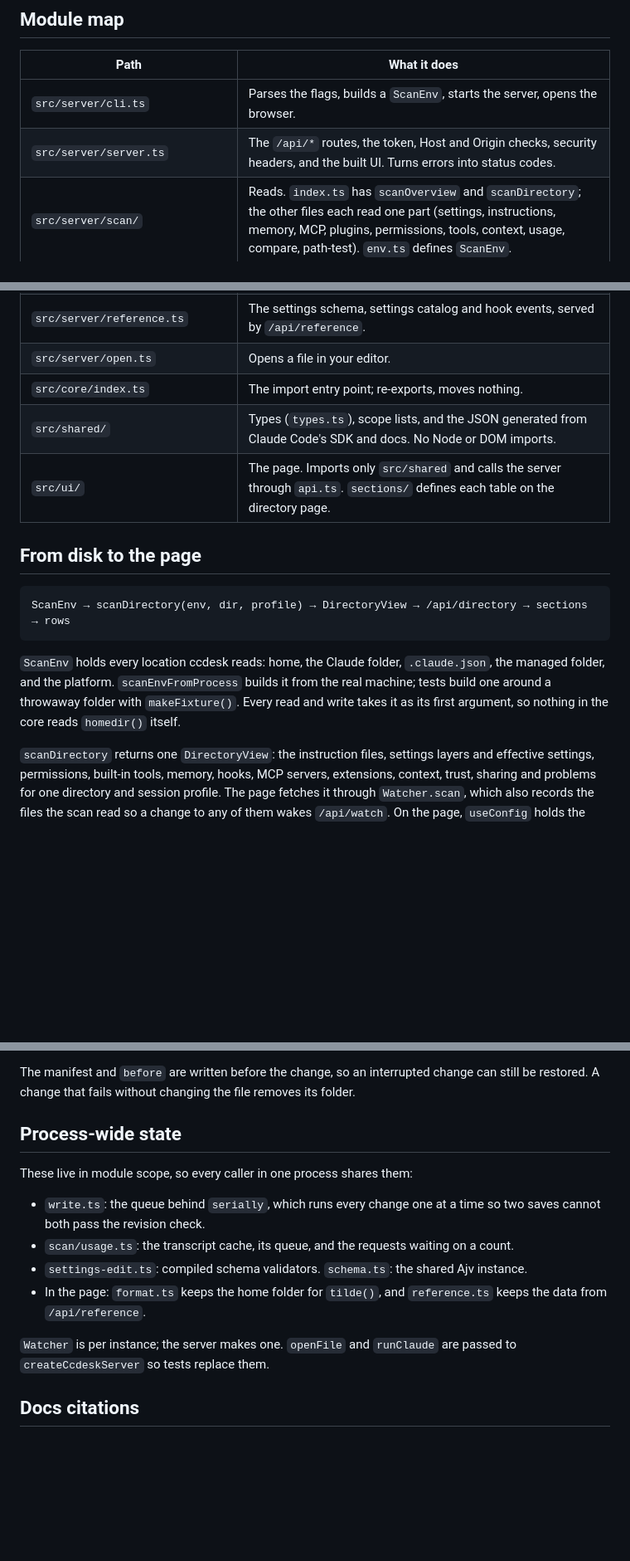
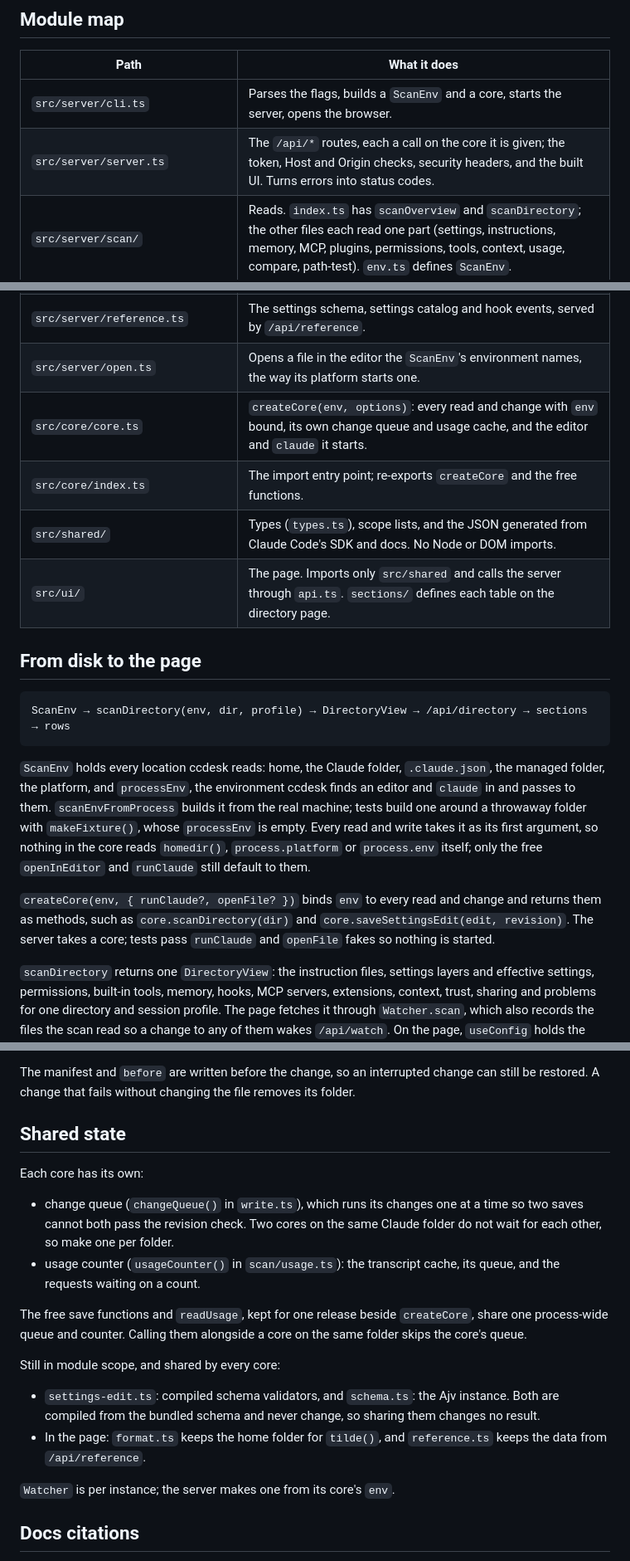
Before and after one commit to ayagmar/ccdesk, a Markdown page: ARCHITECTURE.md, 3 parts joined by grey strips. Shown at 83% size. Rendered like a GitHub page; blank space fills up the shorter version.

Commit message:
docs: describe createCore and per-core state, mark split step 1 done

````diff
--- a/ARCHITECTURE.md
+++ b/ARCHITECTURE.md
@@ -6,8 +6,8 @@ ccdesk is one npm package: a Node server in `src/server` that reads and writes C
 
 | Path | What it does |
 | --- | --- |
-| `src/server/cli.ts` | Parses the flags, builds a `ScanEnv`, starts the server, opens the browser. |
-| `src/server/server.ts` | The `/api/*` routes, the token, Host and Origin checks, security headers, and the built UI. Turns errors into status codes. |
+| `src/server/cli.ts` | Parses the flags, builds a `ScanEnv` and a core, starts the server, opens the browser. |
+| `src/server/server.ts` | The `/api/*` routes, each a call on the core it is given; the token, Host and Origin checks, security headers, and the built UI. Turns errors into status codes. |
 | `src/server/scan/` | Reads. `index.ts` has `scanOverview` and `scanDirectory`; the other files each read one part (settings, instructions, memory, MCP, plugins, permissions, tools, context, usage, compare, path-test). `env.ts` defines `ScanEnv`. |
 | `src/server/settings-edit.ts` | Settings, permission and hook edits, all in settings files. |
 | `src/server/agent-edit.ts`, `mcp-edit.ts`, `mutations.ts` | Subagent files, MCP servers, and auto memory. |
@@ -17,8 +17,9 @@ ccdesk is one npm package: a Node server in `src/server` that reads and writes C
 | `src/server/secrets.ts`, `scan/files.ts` | What the page may see: `redactSecrets`, `shownText`, `shown`, `hasHiddenValues`. |
 | `src/server/watch.ts` | `Watcher`: scans a directory, watches the files the scan read, and answers the page's long poll. |
 | `src/server/reference.ts` | The settings schema, settings catalog and hook events, served by `/api/reference`. |
-| `src/server/open.ts` | Opens a file in your editor. |
-| `src/core/index.ts` | The import entry point; re-exports, moves nothing. |
+| `src/server/open.ts` | Opens a file in the editor the `ScanEnv`'s environment names, the way its platform starts one. |
+| `src/core/core.ts` | `createCore(env, options)`: every read and change with `env` bound, its own change queue and usage cache, and the editor and `claude` it starts. |
+| `src/core/index.ts` | The import entry point; re-exports `createCore` and the free functions. |
 | `src/shared/` | Types (`types.ts`), scope lists, and the JSON generated from Claude Code's SDK and docs. No Node or DOM imports. |
 | `src/ui/` | The page. Imports only `src/shared` and calls the server through `api.ts`. `sections/` defines each table on the directory page. |
 
@@ -28,7 +29,9 @@ ccdesk is one npm package: a Node server in `src/server` that reads and writes C
 ScanEnv → scanDirectory(env, dir, profile) → DirectoryView → /api/directory → sections → rows
 ```
 
-`ScanEnv` holds every location ccdesk reads: home, the Claude folder, `.claude.json`, the managed folder, and the platform. `scanEnvFromProcess` builds it from the real machine; tests build one around a throwaway folder with `makeFixture()`. Every read and write takes it as its first argument, so nothing in the core reads `homedir()` itself.
+`ScanEnv` holds every location ccdesk reads: home, the Claude folder, `.claude.json`, the managed folder, the platform, and `processEnv`, the environment ccdesk finds an editor and `claude` in and passes to them. `scanEnvFromProcess` builds it from the real machine; tests build one around a throwaway folder with `makeFixture()`, whose `processEnv` is empty. Every read and write takes it as its first argument, so nothing in the core reads `homedir()`, `process.platform` or `process.env` itself; only the free `openInEditor` and `runClaude` still default to them.
+
+`createCore(env, { runClaude?, openFile? })` binds `env` to every read and change and returns them as methods, such as `core.scanDirectory(dir)` and `core.saveSettingsEdit(edit, revision)`. The server takes a core; tests pass `runClaude` and `openFile` fakes so nothing is started.
 
 `scanDirectory` returns one `DirectoryView`: the instruction files, settings layers and effective settings, permissions, built-in tools, memory, hooks, MCP servers, extensions, context, trust, sharing and problems for one directory and session profile. The page fetches it through `Watcher.scan`, which also records the files the scan read so a change to any of them wakes `/api/watch`. On the page, `useConfig` holds the view, `sections/index.ts` lists the sections in page order, and each section turns the view into rows.
 
@@ -70,16 +73,21 @@ Each change gets a folder in `<Claude folder>/backups/ccdesk/<id>/`, readable on
 
 The manifest and `before` are written before the change, so an interrupted change can still be restored. A change that fails without changing the file removes its folder.
 
-## Process-wide state
+## Shared state
 
-These live in module scope, so every caller in one process shares them:
+Each core has its own:
 
-- `write.ts`: the queue behind `serially`, which runs every change one at a time so two saves cannot both pass the revision check.
-- `scan/usage.ts`: the transcript cache, its queue, and the requests waiting on a count.
-- `settings-edit.ts`: compiled schema validators. `schema.ts`: the shared Ajv instance.
+- change queue (`changeQueue()` in `write.ts`), which runs its changes one at a time so two saves cannot both pass the revision check. Two cores on the same Claude folder do not wait for each other, so make one per folder.
+- usage counter (`usageCounter()` in `scan/usage.ts`): the transcript cache, its queue, and the requests waiting on a count.
+
+The free save functions and `readUsage`, kept for one release beside `createCore`, share one process-wide queue and counter. Calling them alongside a core on the same folder skips the core's queue.
+
+Still in module scope, and shared by every core:
+
+- `settings-edit.ts`: compiled schema validators, and `schema.ts`: the Ajv instance. Both are compiled from the bundled schema and never change, so sharing them changes no result.
 - In the page: `format.ts` keeps the home folder for `tilde()`, and `reference.ts` keeps the data from `/api/reference`.
 
-`Watcher` is per instance; the server makes one. `openFile` and `runClaude` are passed to `createCcdeskServer` so tests replace them.
+`Watcher` is per instance; the server makes one from its core's `env`.
 
 ## Docs citations
 
````
Also changed, not shown: docs/split-plan.md (+4 -9 lines), 1 other file.
